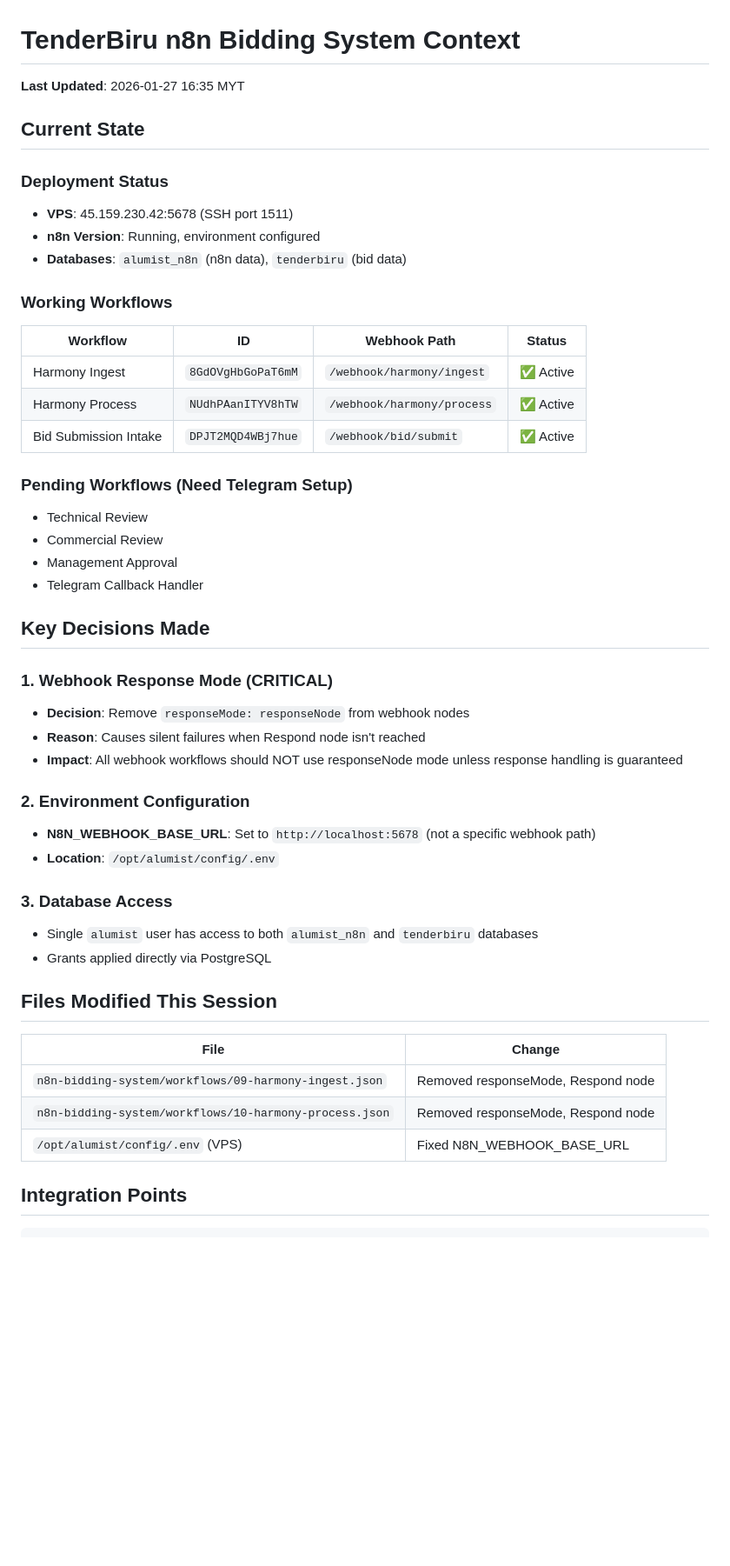
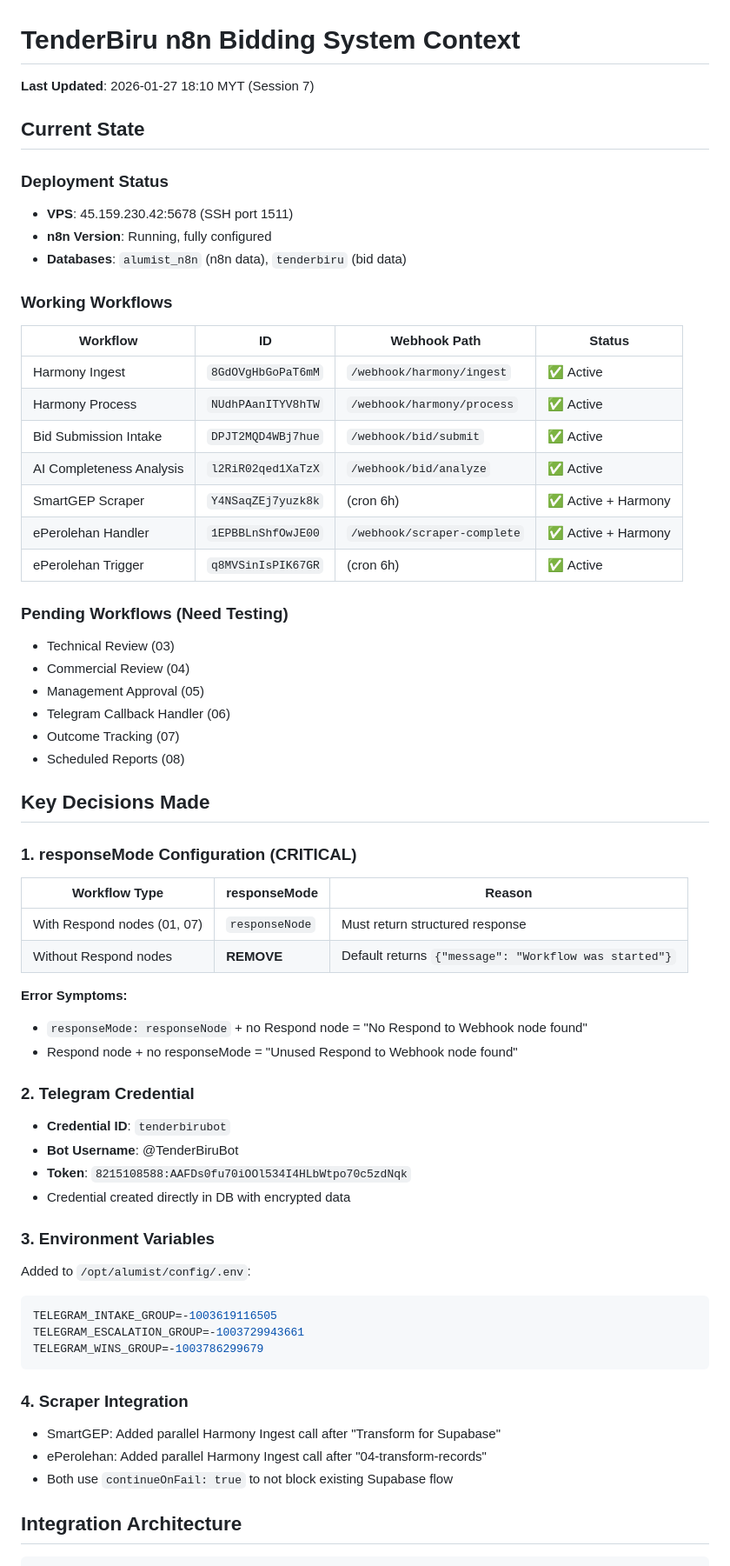
Before and after one commit to zeidalqadri/ollama-chat-service, a Markdown page: dev/active/tenderbiru-context.md, the part around one of its changes. Shown at 87% size. Drawn GitHub-style; blank space fills up the shorter version.

````diff
--- a/dev/active/tenderbiru-context.md
+++ b/dev/active/tenderbiru-context.md
@@ -1,12 +1,12 @@
 # TenderBiru n8n Bidding System Context
 
-**Last Updated**: 2026-01-27 16:35 MYT
+**Last Updated**: 2026-01-27 18:10 MYT (Session 7)
 
 ## Current State
 
 ### Deployment Status
 - **VPS**: 45.159.230.42:5678 (SSH port 1511)
-- **n8n Version**: Running, environment configured
+- **n8n Version**: Running, fully configured
 - **Databases**: `alumist_n8n` (n8n data), `tenderbiru` (bid data)
 
 ### Working Workflows
@@ -15,36 +15,50 @@
 | Harmony Ingest | `8GdOVgHbGoPaT6mM` | `/webhook/harmony/ingest` | ✅ Active |
 | Harmony Process | `NUdhPAanITYV8hTW` | `/webhook/harmony/process` | ✅ Active |
 | Bid Submission Intake | `DPJT2MQD4WBj7hue` | `/webhook/bid/submit` | ✅ Active |
+| AI Completeness Analysis | `l2RiR02qed1XaTzX` | `/webhook/bid/analyze` | ✅ Active |
+| SmartGEP Scraper | `Y4NSaqZEj7yuzk8k` | (cron 6h) | ✅ Active + Harmony |
+| ePerolehan Handler | `1EPBBLnShfOwJE00` | `/webhook/scraper-complete` | ✅ Active + Harmony |
+| ePerolehan Trigger | `q8MVSinIsPIK67GR` | (cron 6h) | ✅ Active |
 
-### Pending Workflows (Need Telegram Setup)
-- Technical Review
-- Commercial Review
-- Management Approval
-- Telegram Callback Handler
+### Pending Workflows (Need Testing)
+- Technical Review (03)
+- Commercial Review (04)
+- Management Approval (05)
+- Telegram Callback Handler (06)
+- Outcome Tracking (07)
+- Scheduled Reports (08)
 
 ## Key Decisions Made
 
-### 1. Webhook Response Mode (CRITICAL)
-- **Decision**: Remove `responseMode: responseNode` from webhook nodes
-- **Reason**: Causes silent failures when Respond node isn't reached
-- **Impact**: All webhook workflows should NOT use responseNode mode unless response handling is guaranteed
+### 1. responseMode Configuration (CRITICAL)
+| Workflow Type | responseMode | Reason |
+|--------------|--------------|--------|
+| With Respond nodes (01, 07) | `responseNode` | Must return structured response |
+| Without Respond nodes | **REMOVE** | Default returns `{"message": "Workflow was started"}` |
 
-### 2. Environment Configuration
-- **N8N_WEBHOOK_BASE_URL**: Set to `http://localhost:5678` (not a specific webhook path)
-- **Location**: `/opt/alumist/config/.env`
+**Error Symptoms:**
+- `responseMode: responseNode` + no Respond node = "No Respond to Webhook node found"
+- Respond node + no responseMode = "Unused Respond to Webhook node found"
 
-### 3. Database Access
-- Single `alumist` user has access to both `alumist_n8n` and `tenderbiru` databases
-- Grants applied directly via PostgreSQL
+### 2. Telegram Credential
+- **Credential ID**: `tenderbirubot`
+- **Bot Username**: @TenderBiruBot
+- **Token**: `8215108588:AAFDs0fu70iOOl534I4HLbWtpo70c5zdNqk`
+- Credential created directly in DB with encrypted data
 
-## Files Modified This Session
+### 3. Environment Variables
+Added to `/opt/alumist/config/.env`:
+```bash
+TELEGRAM_INTAKE_GROUP=-1003619116505
+TELEGRAM_ESCALATION_GROUP=-1003729943661
+TELEGRAM_WINS_GROUP=-1003786299679
+```
 
-| File | Change |
-|------|--------|
-| `n8n-bidding-system/workflows/09-harmony-ingest.json` | Removed responseMode, Respond node |
-| `n8n-bidding-system/workflows/10-harmony-process.json` | Removed responseMode, Respond node |
-| `/opt/alumist/config/.env` (VPS) | Fixed N8N_WEBHOOK_BASE_URL |
+### 4. Scraper Integration
+- SmartGEP: Added parallel Harmony Ingest call after "Transform for Supabase"
+- ePerolehan: Added parallel Harmony Ingest call after "04-transform-records"
+- Both use `continueOnFail: true` to not block existing Supabase flow
 
-## Integration Points
+## Integration Architecture
 
 ```
````
Also changed, not shown: other parts of dev/active/tenderbiru-context.md (+112 -35 lines), dev-docs/handoff-2026-01-27-session7.md (added, +135 -0 lines).
